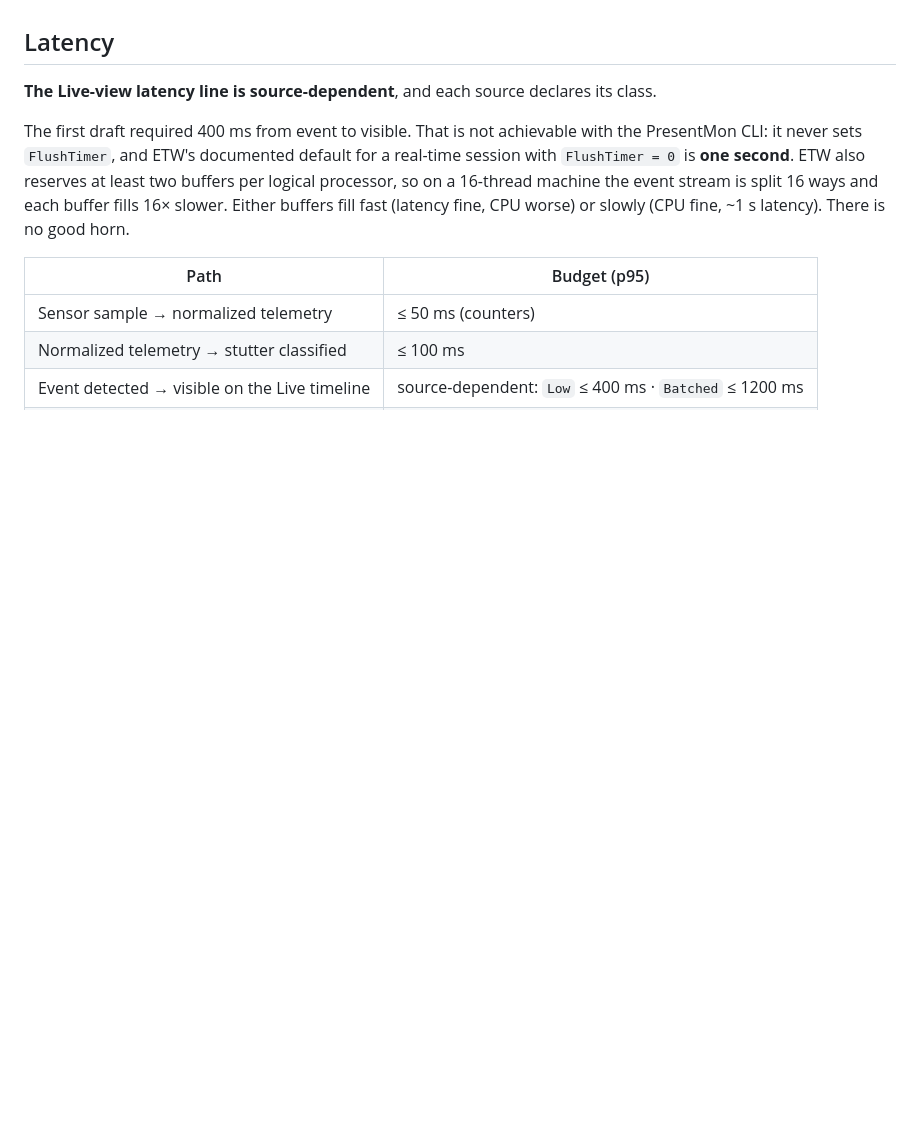
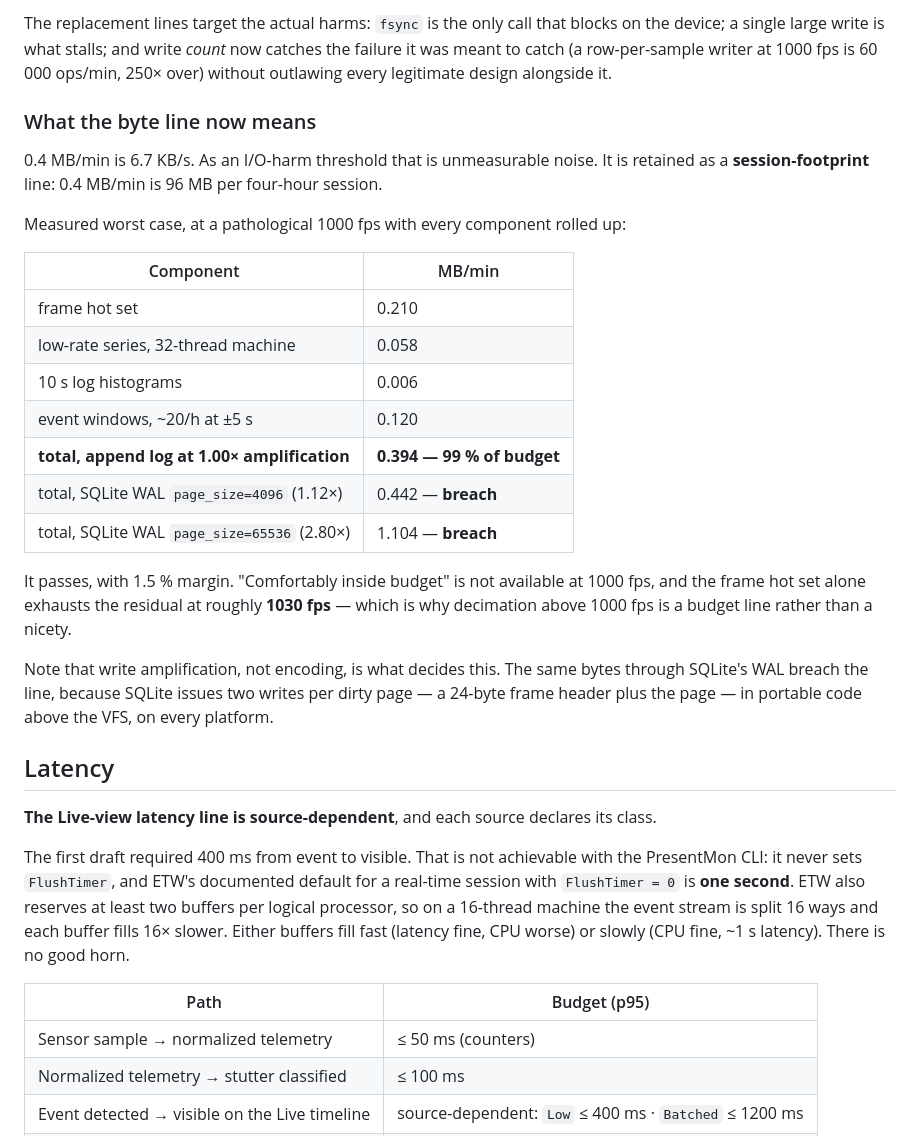
Before and after one commit to mayootomic-maker/Claude-code, a Markdown page: docs/architecture/performance-budget.md, the part around one of its changes. GitHub-like rendering; blank space fills up the shorter version.

```diff
--- a/docs/architecture/performance-budget.md
+++ b/docs/architecture/performance-budget.md
@@ -111,3 +149,32 @@ checkpoints at session end only.
+The replacement lines target the actual harms: `fsync` is the only call that blocks on the
+device; a single large write is what stalls; and write *count* now catches the failure it was
+meant to catch (a row-per-sample writer at 1000 fps is 60 000 ops/min, 250× over) without
+outlawing every legitimate design alongside it.
+
+### What the byte line now means
+
+0.4 MB/min is 6.7 KB/s. As an I/O-harm threshold that is unmeasurable noise. It is retained as a
+**session-footprint** line: 0.4 MB/min is 96 MB per four-hour session.
+
+Measured worst case, at a pathological 1000 fps with every component rolled up:
+
+| Component | MB/min |
+|---|---|
+| frame hot set | 0.210 |
+| low-rate series, 32-thread machine | 0.058 |
+| 10 s log histograms | 0.006 |
+| event windows, ~20/h at ±5 s | 0.120 |
+| **total, append log at 1.00× amplification** | **0.394 — 99 % of budget** |
+| total, SQLite WAL `page_size=4096` (1.12×) | 0.442 — **breach** |
+| total, SQLite WAL `page_size=65536` (2.80×) | 1.104 — **breach** |
+
+It passes, with 1.5 % margin. "Comfortably inside budget" is not available at 1000 fps, and the
+frame hot set alone exhausts the residual at roughly **1030 fps** — which is why decimation
+above 1000 fps is a budget line rather than a nicety.
+
+Note that write amplification, not encoding, is what decides this. The same bytes through
+SQLite's WAL breach the line, because SQLite issues two writes per dirty page — a 24-byte frame
+header plus the page — in portable code above the VFS, on every platform.
 
 ## Latency
 
```
Also changed, not shown: other parts of docs/architecture/performance-budget.md (+54 -16 lines), docs/WINDOWS-VALIDATION.md (+4 -0 lines), docs/decisions/0006-storage-and-detection.md (added, +219 -0 lines).
